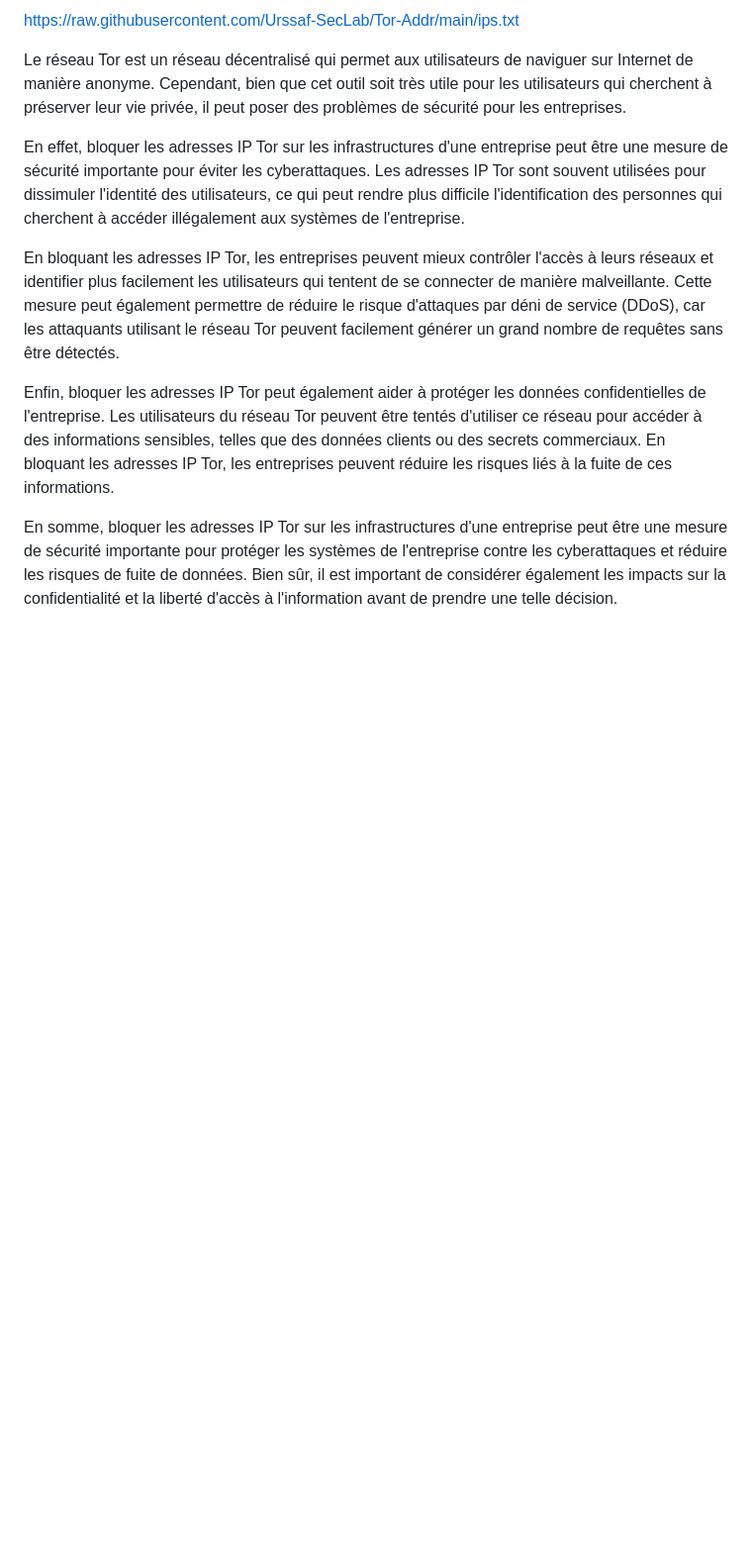
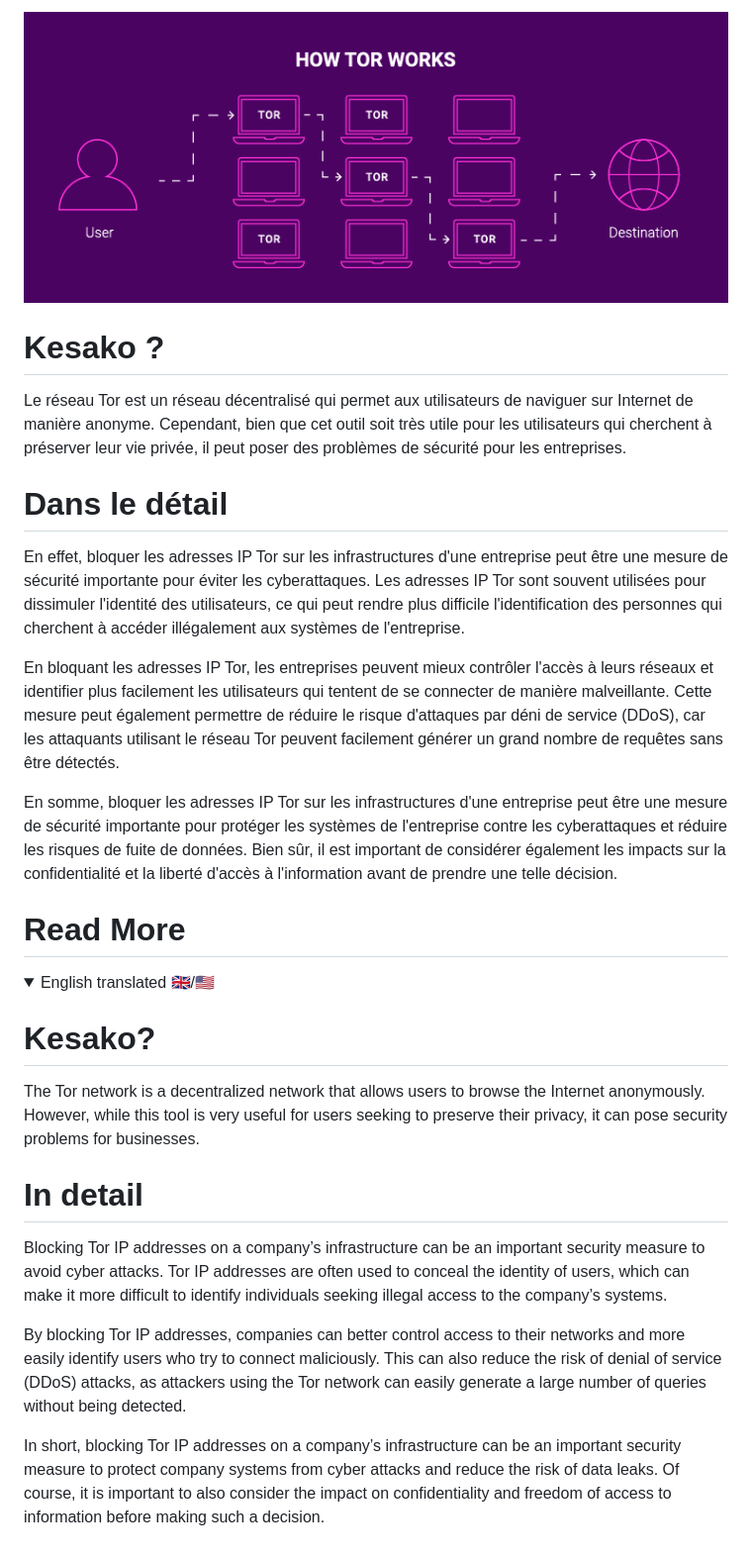
Before and after one commit to Urssaf-SecLab/Tor-Addr, a Markdown page: README.md, the part around one of its changes. Shown at 99% size. Rendered like a GitHub page; pictures changed too: assets/how-tor-works-1.png (added); folded sections open; blank space fills up the shorter version.

Commit message:
add data in the readme

```diff
--- a/README.md
+++ b/README.md
@@ -4,13 +4,27 @@ Liste des ips de tor sur Github.
 
-[https://raw.githubusercontent.com/Urssaf-SecLab/Tor-Addr/main/ips.txt](https://raw.githubusercontent.com/Urssaf-SecLab/Tor-Addr/main/ips.txt)
+![](./assets/how-tor-works-1.png)
 
-
+# Kesako ?
 Le réseau Tor est un réseau décentralisé qui permet aux utilisateurs de naviguer sur Internet de manière anonyme. Cependant, bien que cet outil soit très utile pour les utilisateurs qui cherchent à préserver leur vie privée, il peut poser des problèmes de sécurité pour les entreprises.
 
+# Dans le détail
 En effet, bloquer les adresses IP Tor sur les infrastructures d'une entreprise peut être une mesure de sécurité importante pour éviter les cyberattaques. Les adresses IP Tor sont souvent utilisées pour dissimuler l'identité des utilisateurs, ce qui peut rendre plus difficile l'identification des personnes qui cherchent à accéder illégalement aux systèmes de l'entreprise.
 
 En bloquant les adresses IP Tor, les entreprises peuvent mieux contrôler l'accès à leurs réseaux et identifier plus facilement les utilisateurs qui tentent de se connecter de manière malveillante. Cette mesure peut également permettre de réduire le risque d'attaques par déni de service (DDoS), car les attaquants utilisant le réseau Tor peuvent facilement générer un grand nombre de requêtes sans être détectés.
 
-Enfin, bloquer les adresses IP Tor peut également aider à protéger les données confidentielles de l'entreprise. Les utilisateurs du réseau Tor peuvent être tentés d'utiliser ce réseau pour accéder à des informations sensibles, telles que des données clients ou des secrets commerciaux. En bloquant les adresses IP Tor, les entreprises peuvent réduire les risques liés à la fuite de ces informations.
+En somme, bloquer les adresses IP Tor sur les infrastructures d'une entreprise peut être une mesure de sécurité importante pour protéger les systèmes de l'entreprise contre les cyberattaques et réduire les risques de fuite de données. Bien sûr, il est important de considérer également les impacts sur la confidentialité et la liberté d'accès à l'information avant de prendre une telle décision.
 
-En somme, bloquer les adresses IP Tor sur les infrastructures d'une entreprise peut être une mesure de sécurité importante pour protéger les systèmes de l'entreprise contre les cyberattaques et réduire les risques de fuite de données. Bien sûr, il est important de considérer également les impacts sur la confidentialité et la liberté d'accès à l'information avant de prendre une telle décision.
+# Read More
+<details>
+<summary>English translated 🇬🇧/🇺🇸</summary>
+
+# Kesako?
+The Tor network is a decentralized network that allows users to browse the Internet anonymously. However, while this tool is very useful for users seeking to preserve their privacy, it can pose security problems for businesses.
+
+# In detail
+Blocking Tor IP addresses on a company’s infrastructure can be an important security measure to avoid cyber attacks. Tor IP addresses are often used to conceal the identity of users, which can make it more difficult to identify individuals seeking illegal access to the company’s systems.
+
+By blocking Tor IP addresses, companies can better control access to their networks and more easily identify users who try to connect maliciously. This can also reduce the risk of denial of service (DDoS) attacks, as attackers using the Tor network can easily generate a large number of queries without being detected.
+
+In short, blocking Tor IP addresses on a company’s infrastructure can be an important security measure to protect company systems from cyber attacks and reduce the risk of data leaks. Of course, it is important to also consider the impact on confidentiality and freedom of access to information before making such a decision.
+
```
Also changed, not shown: other parts of README.md (+3 -2 lines).
